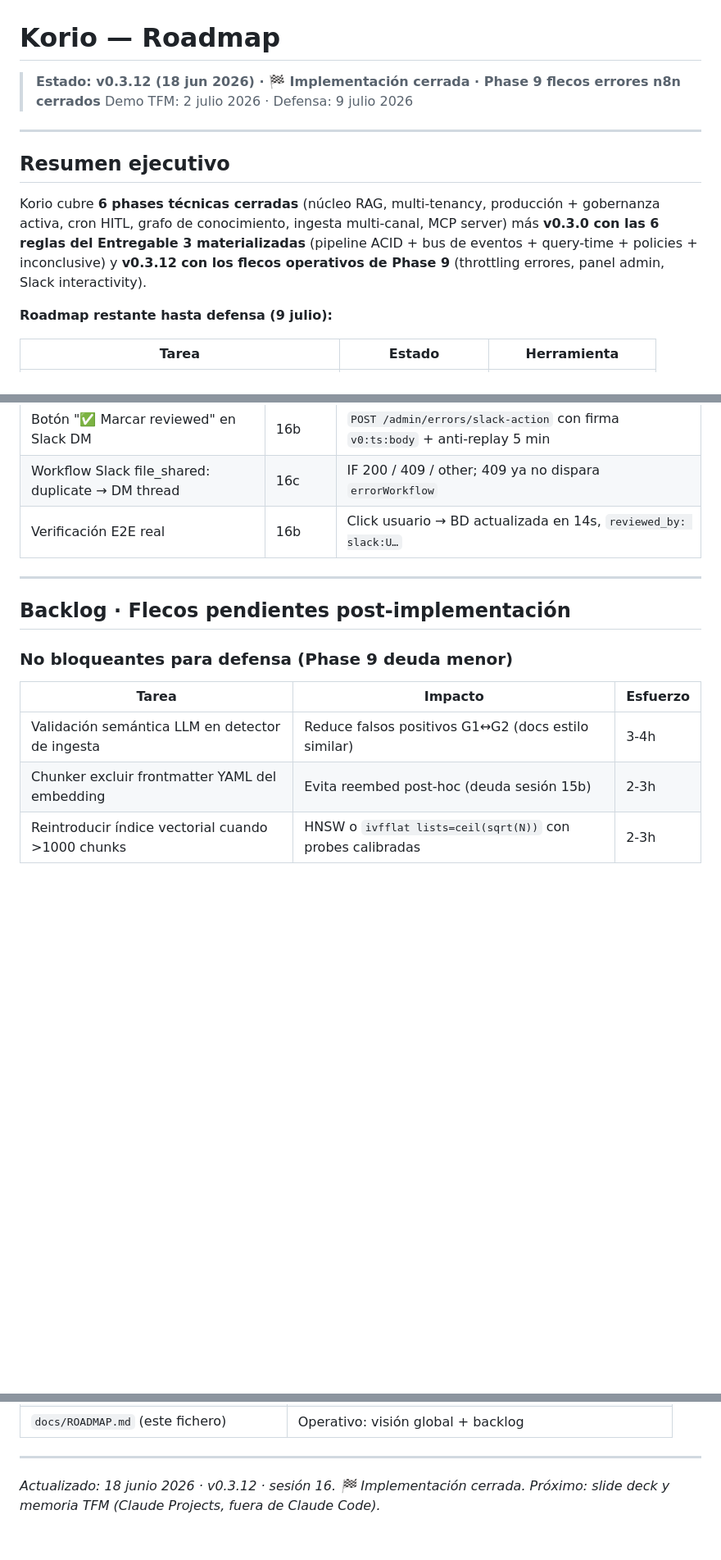
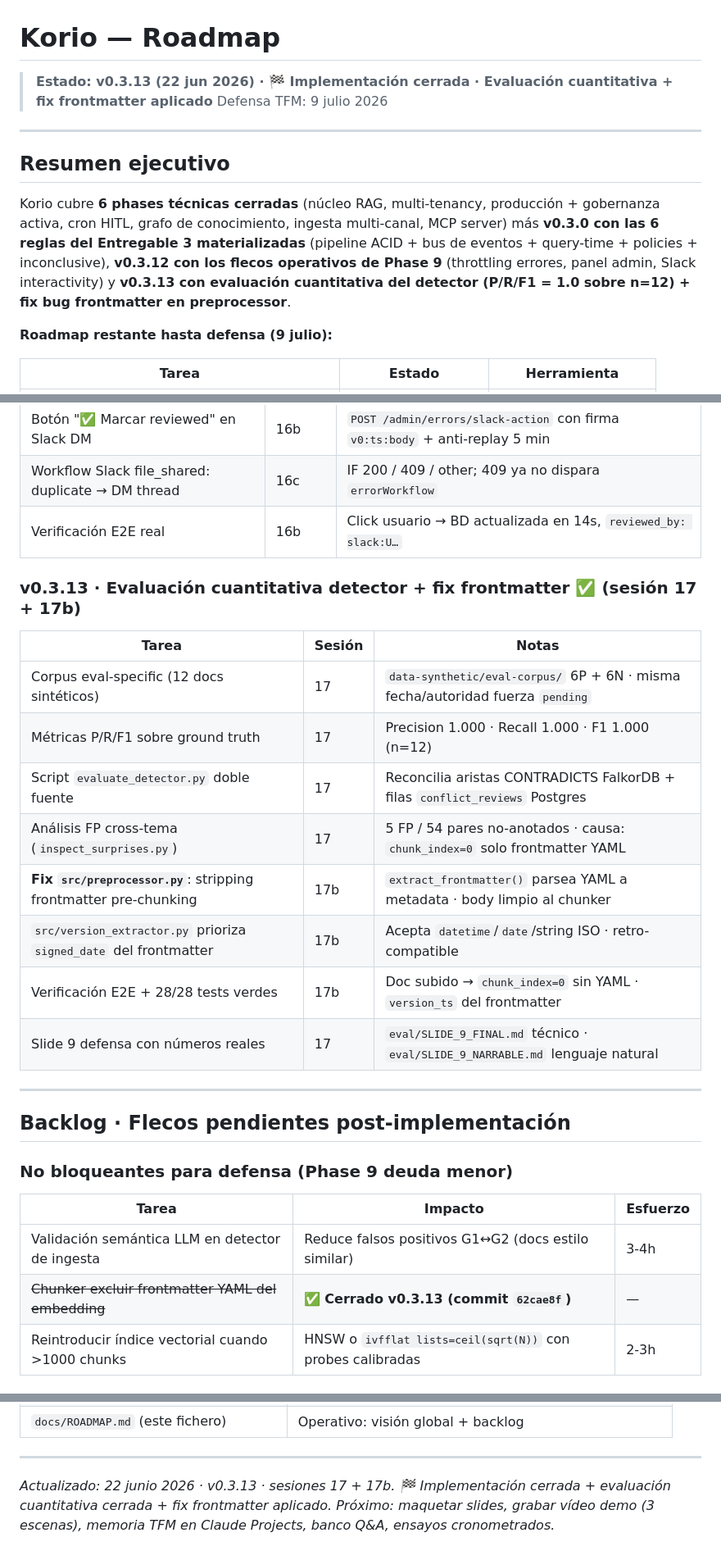
Before and after one commit to lagalga/korio, a Markdown page: docs/ROADMAP.md, 3 parts joined by grey strips. Shown at 82% size. Rendered like a GitHub page; blank space fills up the shorter version.

Commit message:
Docs(ROADMAP): refresh a v0.3.13 · eval + fix frontmatter
- Estado encabezado: v0.3.12 → v0.3.13 (22 jun)
- Resumen ejecutivo añade bloque v0.3.13 (eval P/R/F1 + fix preprocessor)
- Nueva tabla "v0.3.13 · Evaluación cuantitativa + fix frontmatter"
- Backlog: deuda "Chunker excluir frontmatter YAML" tachada (cerrada 62cae8f)
- Métricas y stack: 28/28 tests · P/R/F1 = 1.0 sobre eval corpus n=12 ·
  snapshot pre_eval_20260622 añadido
- Footer fecha + siguiente fase actualizado

```diff
--- a/docs/ROADMAP.md
+++ b/docs/ROADMAP.md
@@ -1,13 +1,13 @@
 # Korio — Roadmap
 
-> **Estado: v0.3.12 (18 jun 2026) · 🏁 Implementación cerrada · Phase 9 flecos errores n8n cerrados**
-> Demo TFM: 2 julio 2026 · Defensa: 9 julio 2026
+> **Estado: v0.3.13 (22 jun 2026) · 🏁 Implementación cerrada · Evaluación cuantitativa + fix frontmatter aplicado**
+> Defensa TFM: 9 julio 2026
 
 ---
 
 ## Resumen ejecutivo
 
-Korio cubre **6 phases técnicas cerradas** (núcleo RAG, multi-tenancy, producción + gobernanza activa, cron HITL, grafo de conocimiento, ingesta multi-canal, MCP server) más **v0.3.0 con las 6 reglas del Entregable 3 materializadas** (pipeline ACID + bus de eventos + query-time + policies + inconclusive) y **v0.3.12 con los flecos operativos de Phase 9** (throttling errores, panel admin, Slack interactivity).
+Korio cubre **6 phases técnicas cerradas** (núcleo RAG, multi-tenancy, producción + gobernanza activa, cron HITL, grafo de conocimiento, ingesta multi-canal, MCP server) más **v0.3.0 con las 6 reglas del Entregable 3 materializadas** (pipeline ACID + bus de eventos + query-time + policies + inconclusive), **v0.3.12 con los flecos operativos de Phase 9** (throttling errores, panel admin, Slack interactivity) y **v0.3.13 con evaluación cuantitativa del detector (P/R/F1 = 1.0 sobre n=12) + fix bug frontmatter en preprocessor**.
 
 **Roadmap restante hasta defensa (9 julio):**
 
@@ -152,6 +152,19 @@ Korio cubre **6 phases técnicas cerradas** (núcleo RAG, multi-tenancy, producc
 | Workflow Slack file_shared: duplicate → DM thread | 16c | IF 200 / 409 / other; 409 ya no dispara `errorWorkflow` |
 | Verificación E2E real | 16b | Click usuario → BD actualizada en 14s, `reviewed_by: slack:U…` |
 
+### v0.3.13 · Evaluación cuantitativa detector + fix frontmatter ✅ (sesión 17 + 17b)
+
+| Tarea | Sesión | Notas |
+|---|---|---|
+| Corpus eval-specific (12 docs sintéticos) | 17 | `data-synthetic/eval-corpus/` 6P + 6N · misma fecha/autoridad fuerza `pending` |
+| Métricas P/R/F1 sobre ground truth | 17 | Precision 1.000 · Recall 1.000 · F1 1.000 (n=12) |
+| Script `evaluate_detector.py` doble fuente | 17 | Reconcilia aristas CONTRADICTS FalkorDB + filas `conflict_reviews` Postgres |
+| Análisis FP cross-tema (`inspect_surprises.py`) | 17 | 5 FP / 54 pares no-anotados · causa: `chunk_index=0` solo frontmatter YAML |
+| **Fix `src/preprocessor.py`**: stripping frontmatter pre-chunking | 17b | `extract_frontmatter()` parsea YAML a metadata · body limpio al chunker |
+| `src/version_extractor.py` prioriza `signed_date` del frontmatter | 17b | Acepta `datetime`/`date`/string ISO · retro-compatible |
+| Verificación E2E + 28/28 tests verdes | 17b | Doc subido → `chunk_index=0` sin YAML · `version_ts` del frontmatter |
+| Slide 9 defensa con números reales | 17 | `eval/SLIDE_9_FINAL.md` técnico · `eval/SLIDE_9_NARRABLE.md` lenguaje natural |
+
 ---
 
 ## Backlog · Flecos pendientes post-implementación
@@ -161,7 +174,7 @@ Korio cubre **6 phases técnicas cerradas** (núcleo RAG, multi-tenancy, producc
 | Tarea | Impacto | Esfuerzo |
 |---|---|---|
 | Validación semántica LLM en detector de ingesta | Reduce falsos positivos G1↔G2 (docs estilo similar) | 3-4h |
-| Chunker excluir frontmatter YAML del embedding | Evita reembed post-hoc (deuda sesión 15b) | 2-3h |
+| ~~Chunker excluir frontmatter YAML del embedding~~ | ✅ **Cerrado v0.3.13 (commit `62cae8f`)** | — |
 | Reintroducir índice vectorial cuando >1000 chunks | HNSW o `ivfflat lists=ceil(sqrt(N))` con probes calibradas | 2-3h |
 
 ### Operativa contenido TFM
@@ -271,4 +285,4 @@ Escala y GPU:
 
 ---
 
-*Actualizado: 18 junio 2026 · v0.3.12 · sesión 16. 🏁 Implementación cerrada. Próximo: slide deck y memoria TFM (Claude Projects, fuera de Claude Code).*
+*Actualizado: 22 junio 2026 · v0.3.13 · sesiones 17 + 17b. 🏁 Implementación cerrada + evaluación cuantitativa cerrada + fix frontmatter aplicado. Próximo: maquetar slides, grabar vídeo demo (3 escenas), memoria TFM en Claude Projects, banco Q&A, ensayos cronometrados.*
```
Also changed, not shown: other parts of docs/ROADMAP.md (+6 -5 lines).
